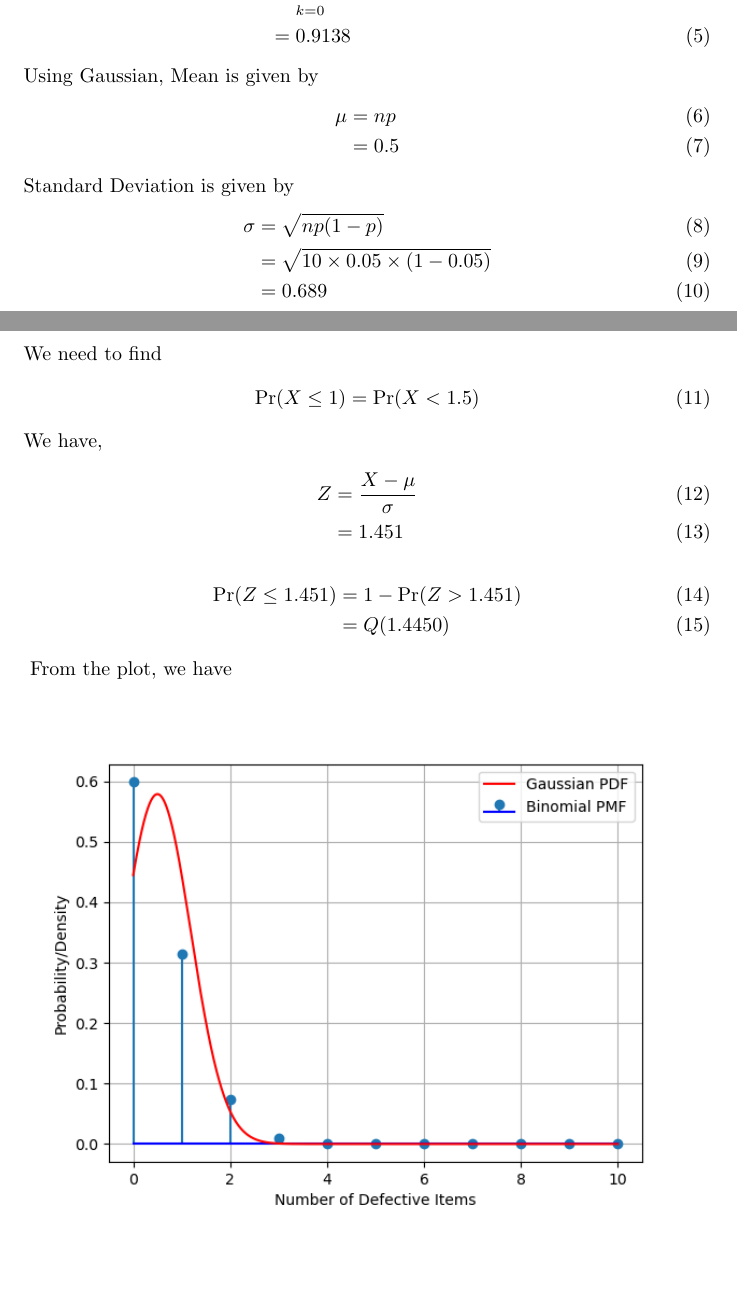
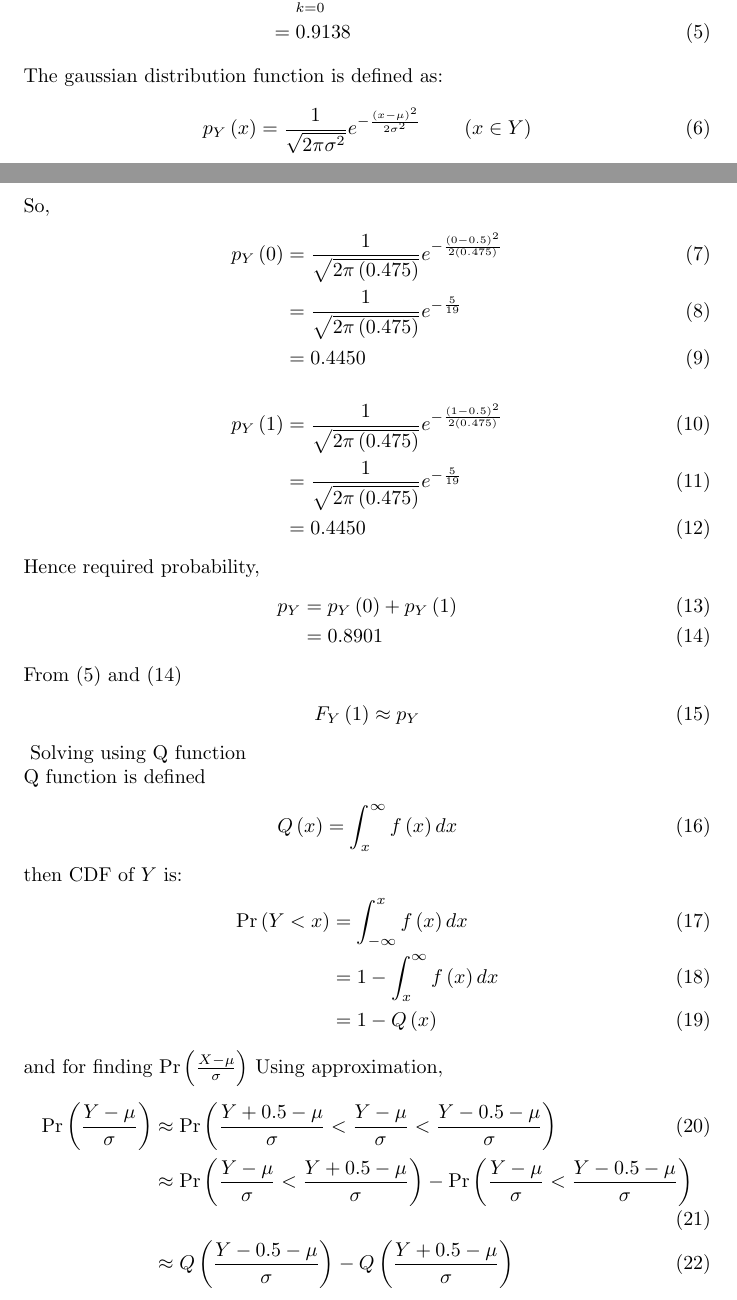
Before and after one commit to anupama1412/probability, a LaTeX document (9.3.7/main.tex): two parts of pages 1 and 2 of 2 before the commit and two parts of pages 1 and 2 of 3 after it, joined at a grey line, cut so that both start at the same text, the shorter picture padded with empty space. Compiled offline with pdfLaTeX.

Commit message:
Add files via upload

```diff
--- a/9.3.7/main.tex
+++ b/9.3.7/main.tex
@@ -106,41 +113,50 @@ We require $\Pr(Y \leq 1)$. Since $n = 1$,
 	&= 0.9138
 	\label{eq:9371}
 \end{align}
-Using Gaussian,
-Mean is given by
+The gaussian distribution function is defined as:
 \begin{align}
-	\mu &= np \\
-	&= 0.5
+p_Y\brak{x} &= \frac{1}{\sqrt{2\pi{\sigma}^2}} e^{-\frac{\brak{x-\mu}^2}{2{\sigma}^2}}\label{9.3.8} \qquad \brak{x \in Y}
 \end{align}
-Standard Deviation is given by
+So,
 \begin{align}
-	\sigma &= \sqrt{np(1 - p)}\\
-	&= \sqrt{10 \times 0.05 \times (1 - 0.05)} \\
-	&= 0.689
-\end{align}
-We need to find
-\begin{align}
-	\Pr(X \leq 1) = \Pr(X < 1.5)
-\end{align}
-We have,
-\begin{align}
-	Z &= \frac{X - \mu}{\sigma} \\
-	&= 1.451
+p_Y\brak{0} &= \frac{1}{\sqrt{2\pi\brak{0.475}}} e^{-\frac{\brak{0 - 0.5}^2}{2\brak{0.475}}}\\
+		   &= \frac{1}{\sqrt{2\pi\brak{0.475}}} e^{-\frac{5}{19}}\\
+	           &= 0.4450
 \end{align}
 \begin{align}
-	\Pr(Z \leq 1.451) &= 1 - \Pr(Z > 1.451)\\
-	&= Q(1.4450)
+p_Y\brak{1} &= \frac{1}{\sqrt{2\pi\brak{0.475}}} e^{-\frac{\brak{1 - 0.5}^2}{2\brak{0.475}}}\\
+		   &= \frac{1}{\sqrt{2\pi\brak{0.475}}} e^{-\frac{5}{19}}\\
+	           &= 0.4450
+\end{align}
+Hence required probability,
+\begin{align}
+	p_Y &= p_Y\brak{0} + p_Y\brak{1}\\
+	    &= 0.8901
+	    \label{eq:9372}
+\end{align}
+From \eqref{eq:9371} and \eqref{eq:9372}
+\begin{align}
+F_Y\brak{1}\approx p_Y
 \end{align}
 \begin{figure}[!ht]
 \includegraphics[width=\columnwidth]{./figs/fig.png}
 \caption{Binomial pmf vs Gaussian pdf}
 \label{fig:gaussian/9/3/7/}
 \end{figure}
-From the plot, we have
+Solving using Q function\\
+Q function is defined
 \begin{align}
-	\Pr(Z \leq 1.451) &= 0.9165
-	\label{eq:9372}
+	\qfunc{x}=\int_x^{\infty}f\brak{x}dx
 \end{align}
-From \eqref{eq:9371} and \eqref{eq:9372},
+then CDF of $Y$ is:
 \begin{align}
-F_Y\brak{1}\approx \Pr(Z \leq 1.451)
+	\pr{Y<x}&=\int_{-\infty}^x f\brak{x} dx\\
+	&=1-\int_x^{\infty}f\brak{x}dx\\
+	&=1-\qfunc{x}
+\end{align}
+and for finding \pr{\frac{X-\mu}{\sigma}} Using approximation,
+\begin{align}
+	\pr{\frac{Y-\mu}{\sigma}} &\approx \pr{\frac{Y+0.5-\mu}{\sigma} < \frac{Y-\mu}{\sigma} < \frac{Y-0.5-\mu}{\sigma}}\\
+	&\approx \pr{\frac{Y-\mu}{\sigma}<\frac{Y+0.5-\mu}{\sigma}} - \pr{\frac{Y-\mu}{\sigma}<\frac{Y-0.5-\mu}{\sigma}}\\
+	&\approx \qfunc{\frac{Y-0.5-\mu}{\sigma}} - \qfunc{\frac{Y+0.5-\mu}{\sigma}}
+\end{align}
```
Also changed, not shown: 9.3.7/main.pdf, 9.3.7/main.tex (11 more changed lines), 2 other files.
